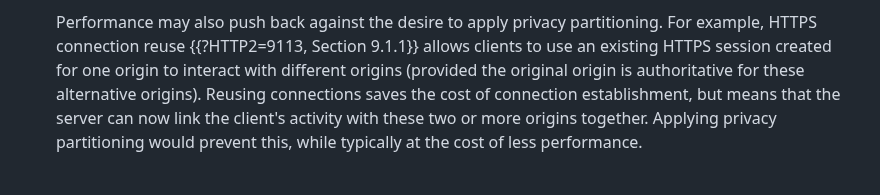
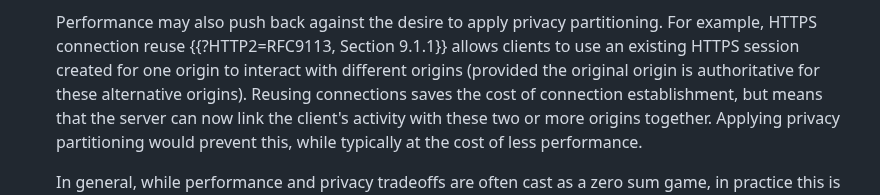
Before and after one commit to intarchboard/draft-iab-privacy-partitioning, a Markdown page: draft-iab-privacy-partitioning.md, the part around the change. Rendered like a GitHub page.

Commit message:
Fix reference

```diff
--- a/draft-iab-privacy-partitioning.md
+++ b/draft-iab-privacy-partitioning.md
@@ -564,7 +564,7 @@ and protocol). This has a number of practical implications, described below.
    optimized nature of proxy-to-proxy paths leads to improved perforamnce.
 
    Performance may also push back against the desire to apply privacy partitioning. For example, HTTPS
-   connection reuse {{?HTTP2=9113, Section 9.1.1}} allows clients to use an existing HTTPS session created
+   connection reuse {{?HTTP2=RFC9113, Section 9.1.1}} allows clients to use an existing HTTPS session created
    for one origin to interact with different origins (provided the original origin is authoritative for
    these alternative origins). Reusing connections saves the cost of connection establishment, but means that
    the server can now link the client's activity with these two or more origins together. Applying privacy
```
